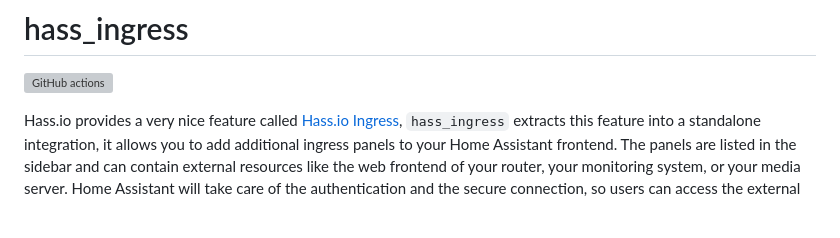
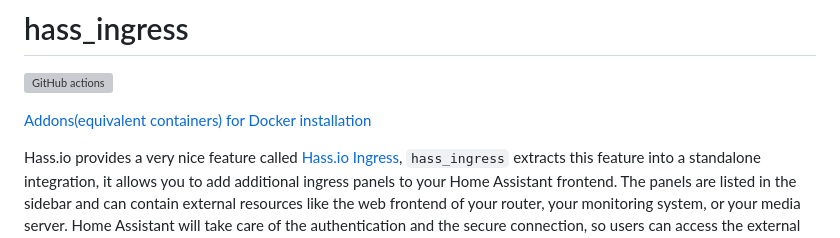
Before and after one commit to lovelylain/hass_ingress, a Markdown page: README.md, the part around the change. Drawn GitHub-style; blank space fills up the shorter version; grey boxes are pictures that could not be loaded.

```diff
--- a/README.md
+++ b/README.md
@@ -1,6 +1,8 @@
 # hass_ingress
 
 ![GitHub actions](https://github.com/lovelylain/hass_ingress/actions/workflows/validate.yaml/badge.svg)
+
+[Addons(equivalent containers) for Docker installation](addons-for-docker-installation.md)
 
 Hass.io provides a very nice feature called [Hass.io Ingress](https://www.home-assistant.io/blog/2019/04/15/hassio-ingress/), `hass_ingress` extracts this feature into a standalone integration, it allows you to add additional ingress panels to your Home Assistant frontend. The panels are listed in the sidebar and can contain external resources like the web frontend of your router, your monitoring system, or your media server. Home Assistant will take care of the authentication and the secure connection, so users can access the external resources without extra login.
 
```
Also changed, not shown: addons-for-docker-installation.md (added, +252 -0 lines).
